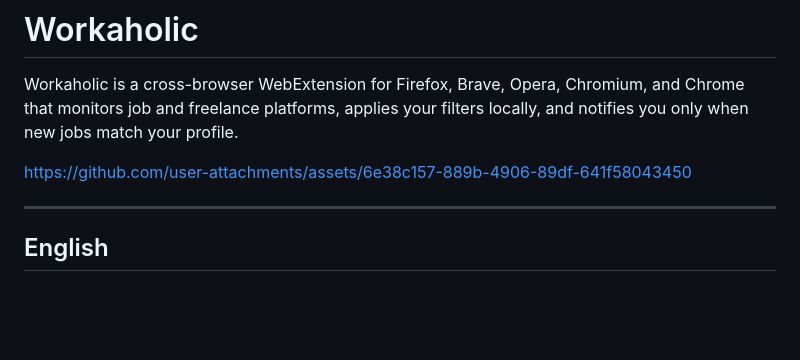
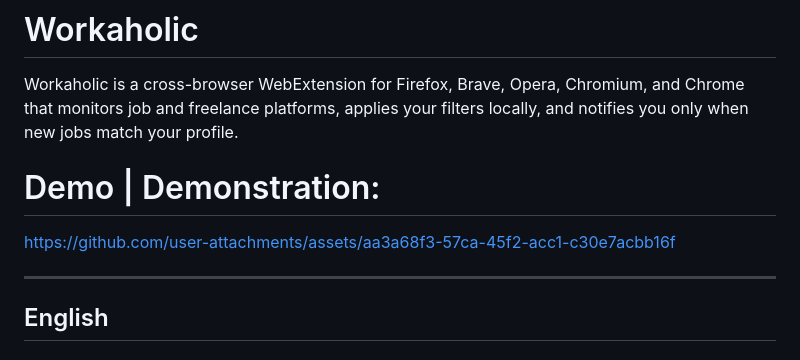
Before and after one commit to DykstraBruno/workaholic, a Markdown page: README.md, the part around the change. Rendered like a GitHub page; blank space fills up the shorter version.

Commit message:
Fix demonstration video

```diff
--- a/README.md
+++ b/README.md
@@ -2,7 +2,13 @@
 
 Workaholic is a cross-browser WebExtension for Firefox, Brave, Opera, Chromium, and Chrome that monitors job and freelance platforms, applies your filters locally, and notifies you only when new jobs match your profile.
 
-https://github.com/user-attachments/assets/6e38c157-889b-4906-89df-641f58043450
+# Demo | Demonstration:
+
+
+
+https://github.com/user-attachments/assets/aa3a68f3-57ca-45f2-acc1-c30e7acbb16f
+
+
 
 ---
 
```
